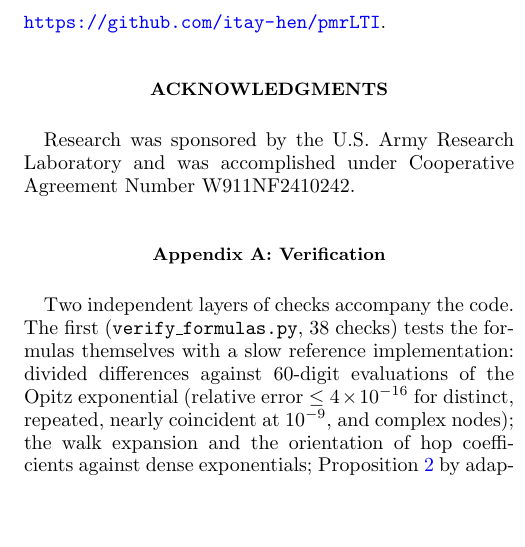
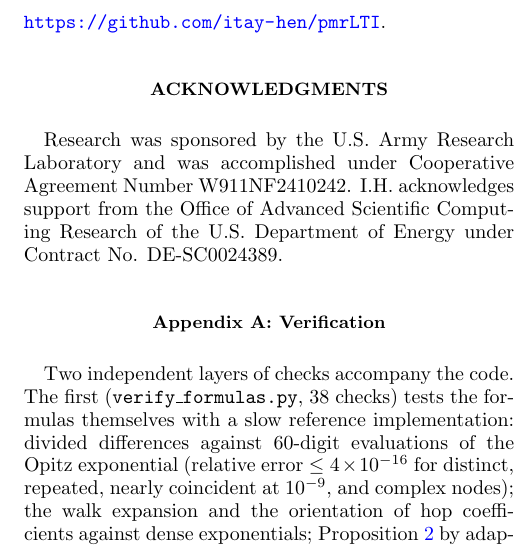
Before and after one commit to itay-hen/pmrLTI, a LaTeX paper (manuscript/selected_responses.tex): part of one column of page 17 of 18, cut so that both start at the same text, the shorter picture padded with empty space. Compiled offline with pdfLaTeX.

Commit message:
Acknowledgments: add DOE ASCR support
Co-Authored-By: Claude Opus 5.5 <noreply@anthropic.com>

```diff
--- a/manuscript/selected_responses.tex
+++ b/manuscript/selected_responses.tex
@@ -512,7 +512,7 @@ Two extensions are immediate from the formulas but were not developed here. Para
 \paragraph*{Code and data availability.} The C++ implementation, the Python harness, tests and benchmark drivers, and all measurement files and logs from which the tables and figures are generated are openly available at \url{https://github.com/itay-hen/pmrLTI}.
 
 \begin{acknowledgments}
-Research was sponsored by the U.S. Army Research Laboratory and was accomplished under Cooperative Agreement Number W911NF2410242.
+Research was sponsored by the U.S. Army Research Laboratory and was accomplished under Cooperative Agreement Number W911NF2410242. I.H. acknowledges support from the Office of Advanced Scientific Computing Research of the U.S. Department of Energy under Contract No. DE-SC0024389.
 \end{acknowledgments}
 
 \appendix
```
